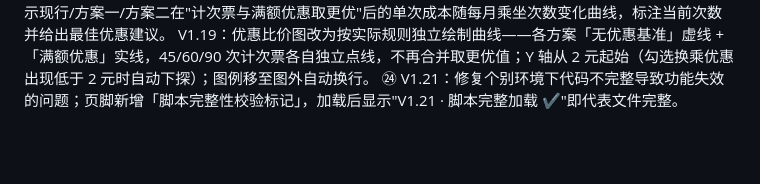
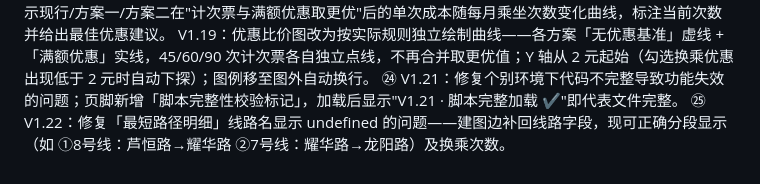
Before and after one commit to ljy1005/shmetro, a Markdown page: README.md, the part around the change. Drawn GitHub-style; blank space fills up the shorter version.

```diff
--- a/README.md
+++ b/README.md
@@ -22,3 +22,4 @@
 ㉑ V1.18：①「最短路径明细」默认折叠，点击展开；② 新增「优惠比价图表」折线图：展示现行/方案一/方案二在"计次票与满额优惠取更优"后的单次成本随每月乘坐次数变化曲线，标注当前次数并给出最佳优惠建议。
 V1.19：优惠比价图改为按实际规则独立绘制曲线——各方案「无优惠基准」虚线 +「满额优惠」实线，45/60/90 次计次票各自独立点线，不再合并取更优值；Y 轴从 2 元起始（勾选换乘优惠出现低于 2 元时自动下探）；图例移至图外自动换行。
 ㉔ V1.21：修复个别环境下代码不完整导致功能失效的问题；页脚新增「脚本完整性校验标记」，加载后显示"V1.21 · 脚本完整加载 ✔"即代表文件完整。
+㉕ V1.22：修复「最短路径明细」线路名显示 undefined 的问题——建图边补回线路字段，现可正确分段显示（如 ①8号线：芦恒路→耀华路 ②7号线：耀华路→龙阳路）及换乘次数。
```
